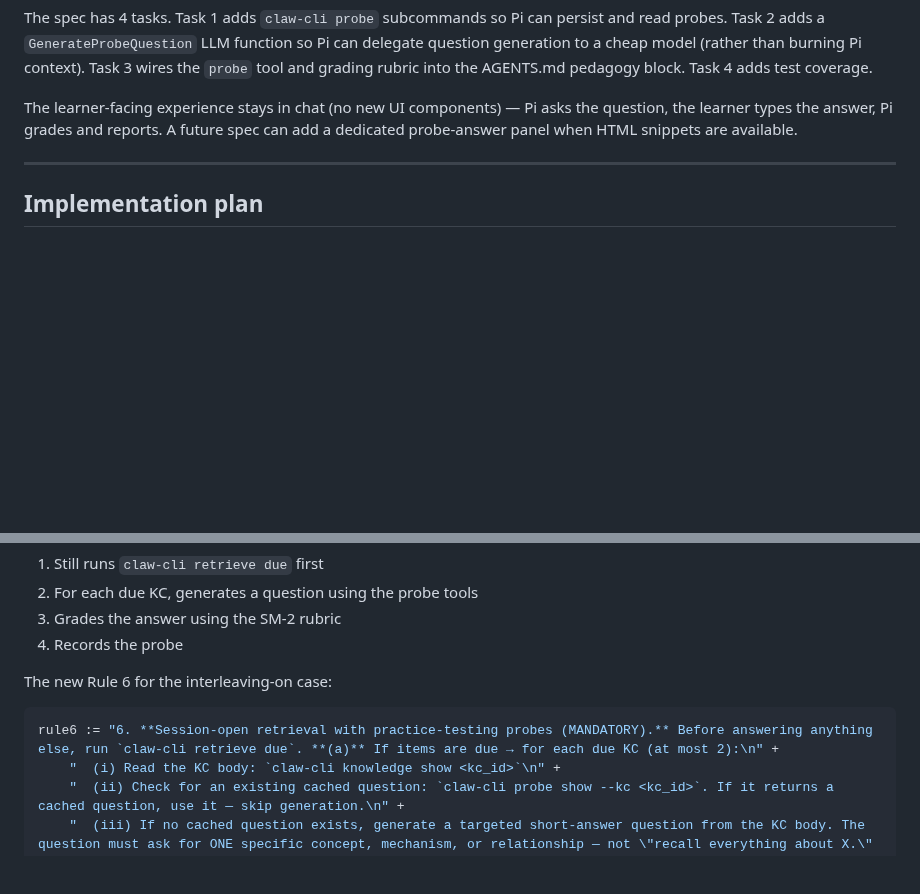
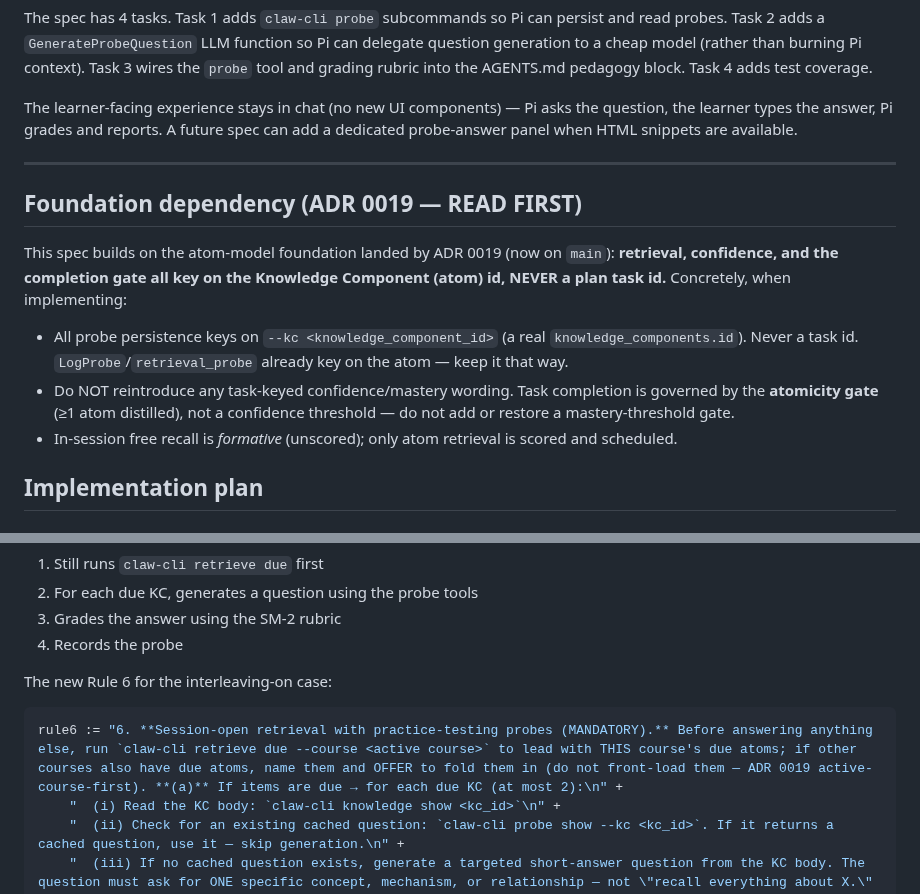
Before and after one commit to hirojinho/marginalia, a Markdown page: specs/queue/2026-06-13-r9-full-pipeline.md, 2 parts joined by grey strips. GitHub-like rendering; blank space fills up the shorter version.

Commit message:
spec(r9): build probe pipeline on the ADR 0019 atom foundation
Adds a foundation-dependency note (retrieval/confidence/gate key on the atom,
never a task; atomicity gate, not a mastery threshold; formative recall is
unscored) and makes Rule 6 surface active-course-first
(`retrieve due --course <active>`), offering cross-course atoms rather than
front-loading them. Keeps tonight's pipeline run consistent with the re-keyed
foundation.

Co-Authored-By: Claude Opus 4.8 (1M context) <noreply@anthropic.com>

````diff
--- a/specs/queue/2026-06-13-r9-full-pipeline.md
+++ b/specs/queue/2026-06-13-r9-full-pipeline.md
@@ -20,6 +20,21 @@ The spec has 4 tasks. Task 1 adds `claw-cli probe` subcommands so Pi can persist
 The learner-facing experience stays in chat (no new UI components) — Pi asks the question, the learner types the answer, Pi grades and reports. A future spec can add a dedicated probe-answer panel when HTML snippets are available.
 
 ---
+
+## Foundation dependency (ADR 0019 — READ FIRST)
+
+This spec builds on the atom-model foundation landed by ADR 0019 (now on `main`):
+**retrieval, confidence, and the completion gate all key on the Knowledge
+Component (atom) id, NEVER a plan task id.** Concretely, when implementing:
+
+- All probe persistence keys on `--kc <knowledge_component_id>` (a real
+  `knowledge_components.id`). Never a task id. `LogProbe`/`retrieval_probe`
+  already key on the atom — keep it that way.
+- Do NOT reintroduce any task-keyed confidence/mastery wording. Task completion
+  is governed by the **atomicity gate** (≥1 atom distilled), not a confidence
+  threshold — do not add or restore a mastery-threshold gate.
+- In-session free recall is *formative* (unscored); only atom retrieval is
+  scored and scheduled.
 
 ## Implementation plan
 
@@ -331,7 +346,7 @@ Replace the entire Rule 6 block (both the interleaving-on and interleaving-off v
 The new Rule 6 for the interleaving-on case:
 
 ```go
-rule6 := "6. **Session-open retrieval with practice-testing probes (MANDATORY).** Before answering anything else, run `claw-cli retrieve due`. **(a)** If items are due → for each due KC (at most 2):\n" +
+rule6 := "6. **Session-open retrieval with practice-testing probes (MANDATORY).** Before answering anything else, run `claw-cli retrieve due --course <active course>` to lead with THIS course's due atoms; if other courses also have due atoms, name them and OFFER to fold them in (do not front-load them — ADR 0019 active-course-first). **(a)** If items are due → for each due KC (at most 2):\n" +
     "  (i) Read the KC body: `claw-cli knowledge show <kc_id>`\n" +
     "  (ii) Check for an existing cached question: `claw-cli probe show --kc <kc_id>`. If it returns a cached question, use it — skip generation.\n" +
     "  (iii) If no cached question exists, generate a targeted short-answer question from the KC body. The question must ask for ONE specific concept, mechanism, or relationship — not \"recall everything about X.\" Store it: `claw-cli probe store --kc <kc_id> --question \"<question>\" --expected \"<kc body>\"` (the --expected is the KC body at generation time).\n" +
````
